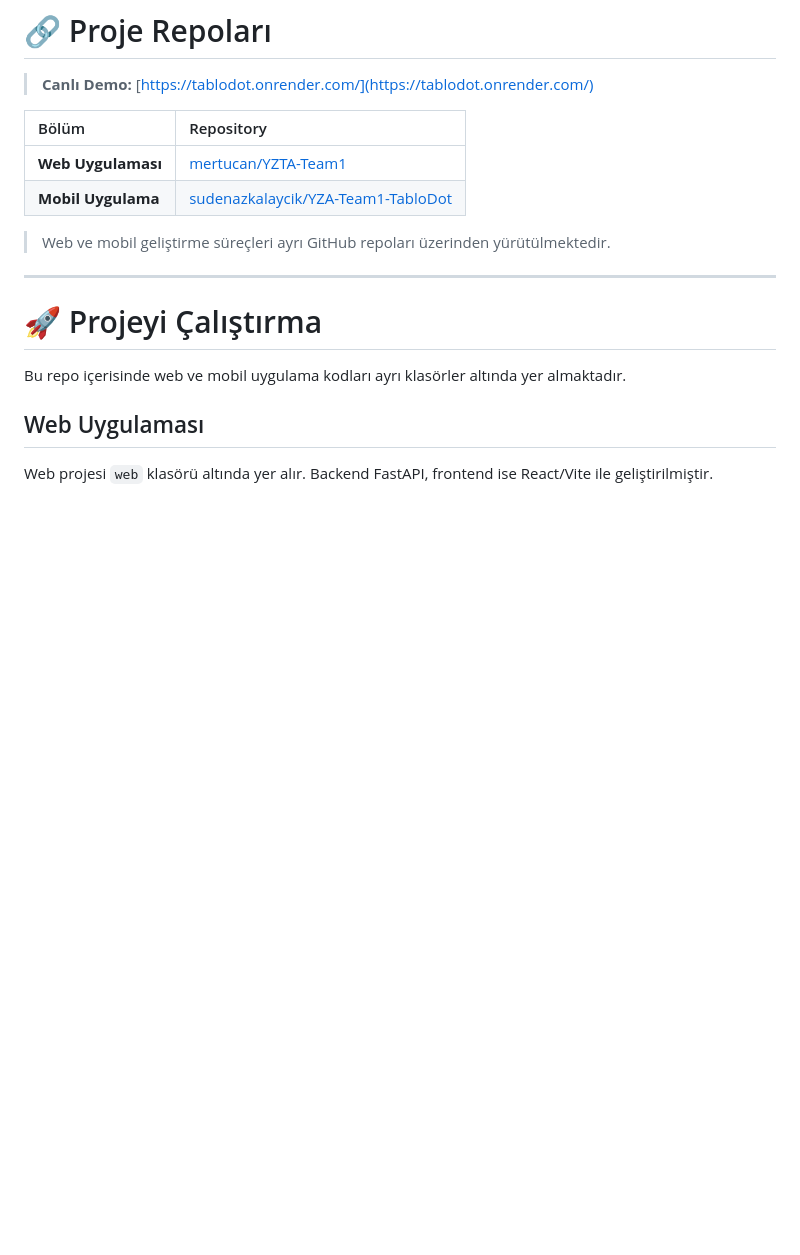
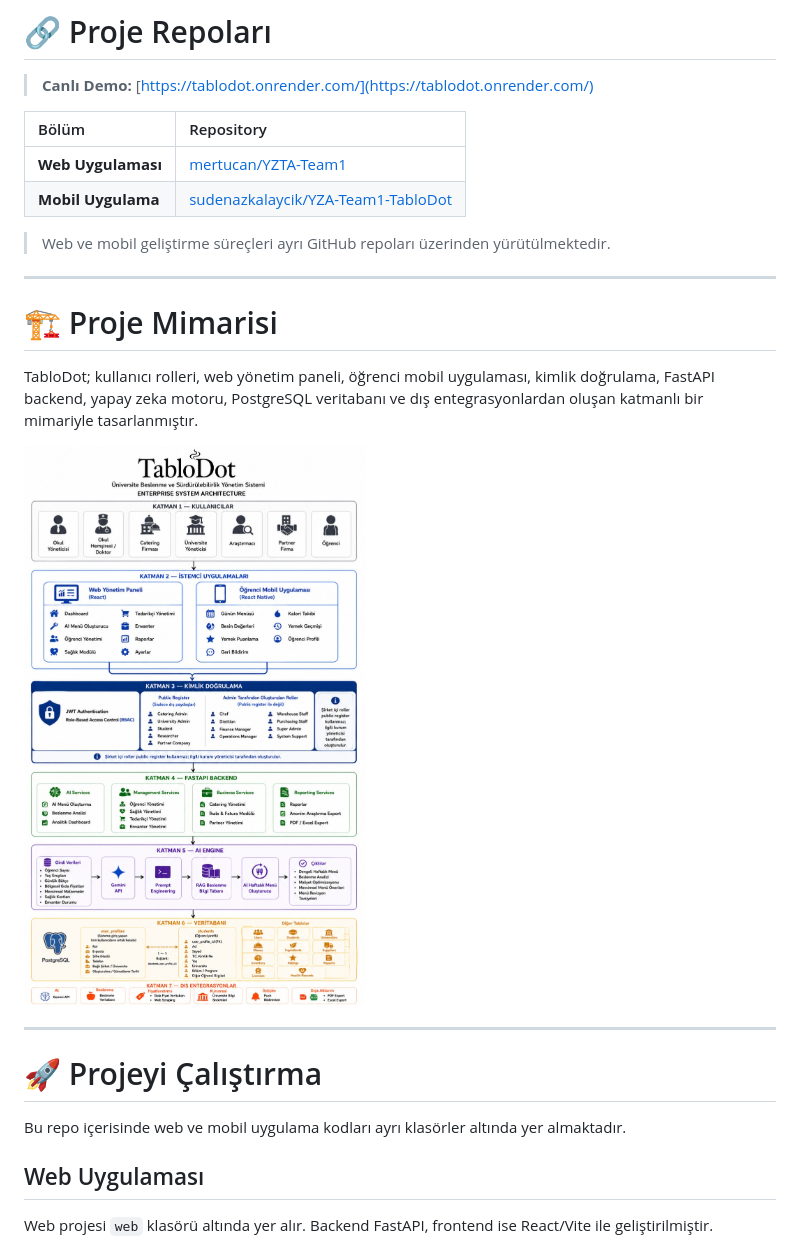
Before and after one commit to Fatmaa35/YZTA-Team1, a Markdown page: README.md, the part around the change printed below. GitHub-like rendering; pictures changed too: bootcampFiles/docs/architecture/architecture.jpeg (added); blank space fills up the shorter version.

```diff
--- a/README.md
+++ b/README.md
@@ -35,6 +35,16 @@
 | **Mobil Uygulama** | [sudenazkalaycik/YZA-Team1-TabloDot](https://github.com/sudenazkalaycik/YZA-Team1-TabloDot) |
 
 > Web ve mobil geliştirme süreçleri ayrı GitHub repoları üzerinden yürütülmektedir.
+
+---
+
+# 🏗️ Proje Mimarisi
+
+TabloDot; kullanıcı rolleri, web yönetim paneli, öğrenci mobil uygulaması, kimlik doğrulama, FastAPI backend, yapay zeka motoru, PostgreSQL veritabanı ve dış entegrasyonlardan oluşan katmanlı bir mimariyle tasarlanmıştır.
+
+<a href="bootcampFiles/docs/architecture/architecture.jpeg" target="_blank">
+  <img src="bootcampFiles/docs/architecture/architecture.jpeg" alt="TabloDot Enterprise System Architecture">
+</a>
 
 ---
 
```
Also changed, not shown: other parts of README.md (+6 -0 lines).
